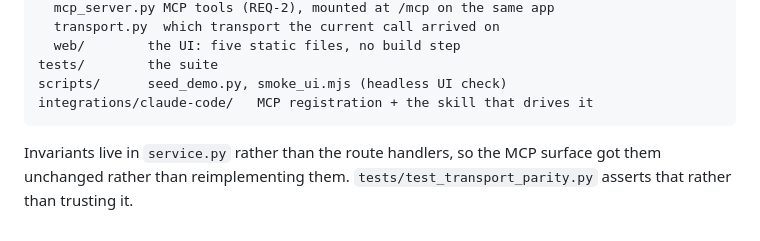
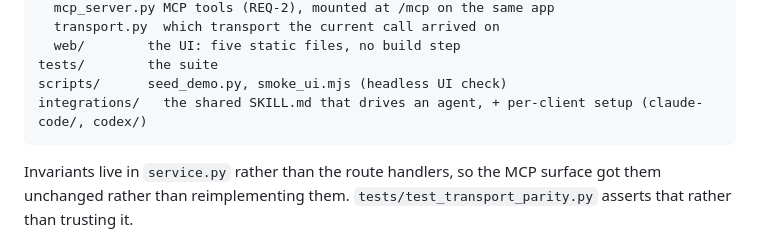
Before and after one commit to zeroshotmind/chief, a Markdown page: docs/internals.md, the part around the change. Rendered like a GitHub page.

Commit message:
Point the internals tree at where the skill actually lives
The directory tree in docs/internals.md still had the skill inside
integrations/claude-code/, a move behind the truth: it is the shared
integrations/SKILL.md now, with per-client setup beside it.

Co-Authored-By: Claude Fable 5 <noreply@anthropic.com>
Claude-Session: https://claude.ai/code/session_0164wZ2YVwwfzjcVc6dnHBvH

````diff
--- a/docs/internals.md
+++ b/docs/internals.md
@@ -99,7 +99,7 @@ src/chief/
   web/        the UI: five static files, no build step
 tests/        the suite
 scripts/      seed_demo.py, smoke_ui.mjs (headless UI check)
-integrations/claude-code/   MCP registration + the skill that drives it
+integrations/   the shared SKILL.md that drives an agent, + per-client setup (claude-code/, codex/)
 ```
 
 Invariants live in `service.py` rather than the route handlers, so the MCP surface got them
````
